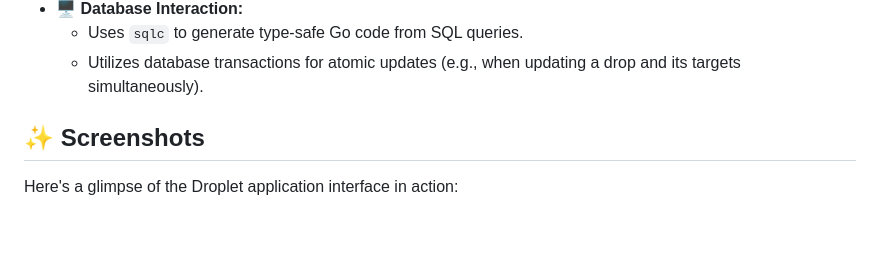
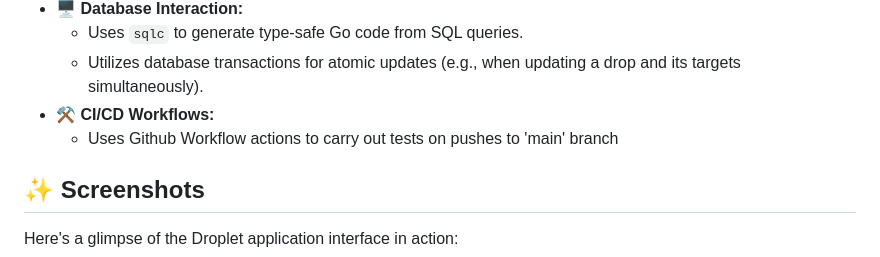
Before and after one commit to 5tuartw/droplet, a Markdown page: README.md, the part around the change. Drawn GitHub-style; blank space fills up the shorter version.

```diff
--- a/README.md
+++ b/README.md
@@ -39,6 +39,8 @@ Live Demo available to test at [https://droplet-app.onrender.com/](https://dropl
 * 🖥️ **Database Interaction:**
     * Uses `sqlc` to generate type-safe Go code from SQL queries.
     * Utilizes database transactions for atomic updates (e.g., when updating a drop and its targets simultaneously).
+* ⚒️ **CI/CD Workflows:**
+    * Uses Github Workflow actions to carry out tests on pushes to 'main' branch
 
 ## ✨ Screenshots
 
```
